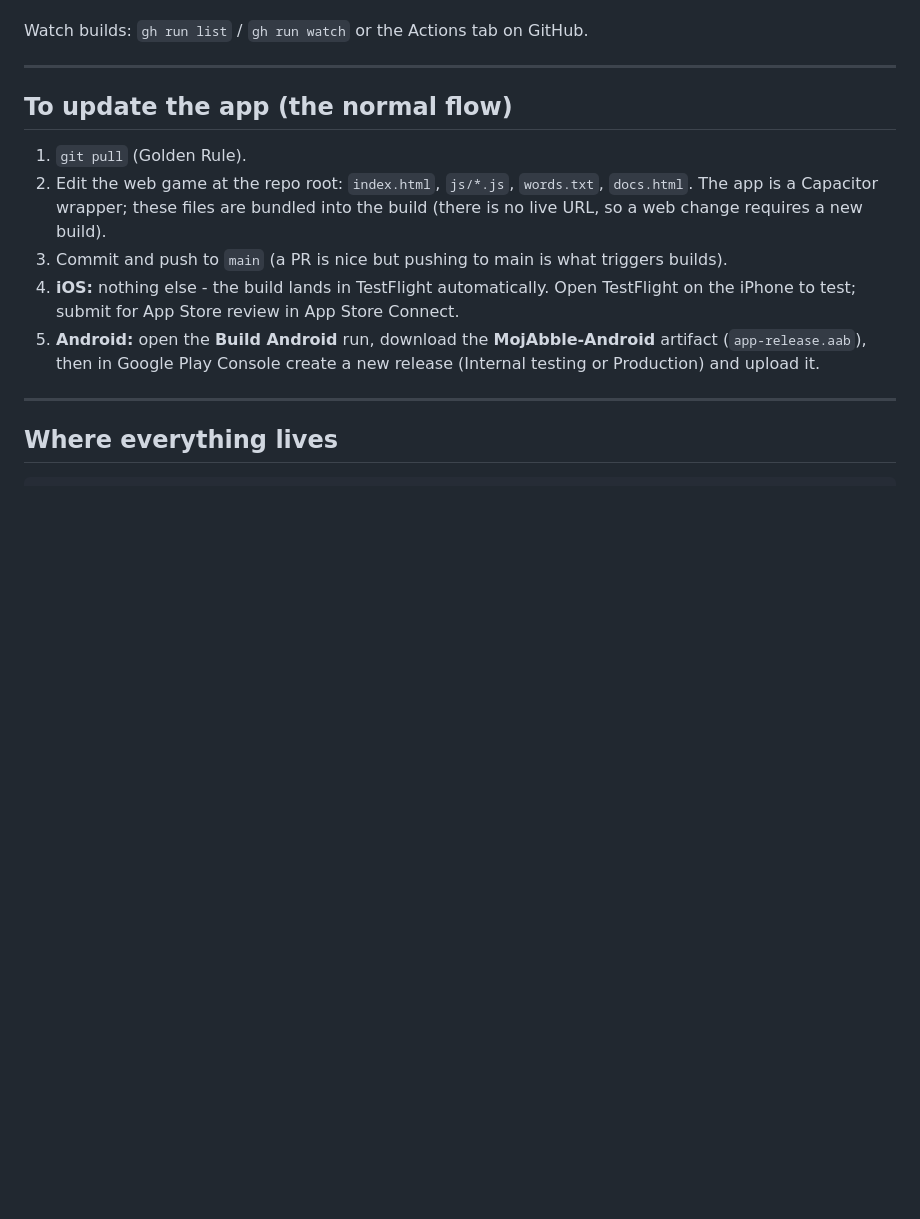
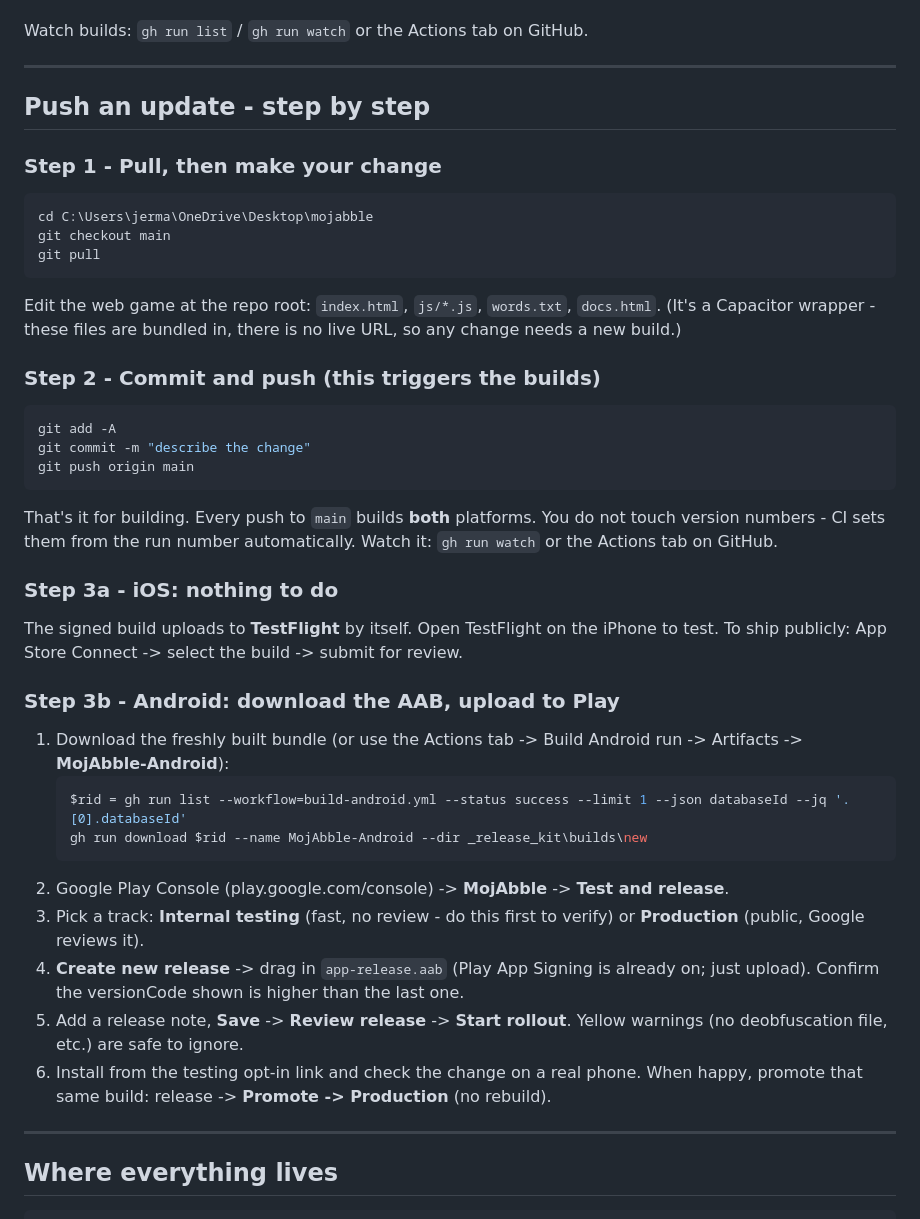
Before and after one commit to MartyChouette/mojabble-app, a Markdown page: RELEASE.md, the part around the change. Drawn GitHub-style; blank space fills up the shorter version.

Commit message:
Document how to push an update (step-by-step, incl. Play upload)
Co-Authored-By: Claude Opus 4.8 (1M context) <noreply@anthropic.com>

````diff
--- a/RELEASE.md
+++ b/RELEASE.md
@@ -38,18 +38,48 @@ Watch builds: `gh run list` / `gh run watch` or the Actions tab on GitHub.
 
 ---
 
-## To update the app (the normal flow)
+## Push an update - step by step
 
-1. `git pull` (Golden Rule).
-2. Edit the web game at the repo root: `index.html`, `js/*.js`, `words.txt`, `docs.html`.
-   The app is a Capacitor wrapper; these files are bundled into the build (there is
-   no live URL, so a web change requires a new build).
-3. Commit and push to `main` (a PR is nice but pushing to main is what triggers builds).
-4. **iOS:** nothing else - the build lands in TestFlight automatically. Open
-   TestFlight on the iPhone to test; submit for App Store review in App Store Connect.
-5. **Android:** open the **Build Android** run, download the **MojAbble-Android**
-   artifact (`app-release.aab`), then in Google Play Console create a new release
-   (Internal testing or Production) and upload it.
+### Step 1 - Pull, then make your change
+```powershell
+cd C:\Users\jerma\OneDrive\Desktop\mojabble
+git checkout main
+git pull
+```
+Edit the web game at the repo root: `index.html`, `js/*.js`, `words.txt`, `docs.html`.
+(It's a Capacitor wrapper - these files are bundled in, there is no live URL, so any
+change needs a new build.)
+
+### Step 2 - Commit and push (this triggers the builds)
+```powershell
+git add -A
+git commit -m "describe the change"
+git push origin main
+```
+That's it for building. Every push to `main` builds **both** platforms. You do not
+touch version numbers - CI sets them from the run number automatically.
+Watch it: `gh run watch` or the Actions tab on GitHub.
+
+### Step 3a - iOS: nothing to do
+The signed build uploads to **TestFlight** by itself. Open TestFlight on the iPhone
+to test. To ship publicly: App Store Connect -> select the build -> submit for review.
+
+### Step 3b - Android: download the AAB, upload to Play
+1. Download the freshly built bundle (or use the Actions tab -> Build Android run ->
+   Artifacts -> **MojAbble-Android**):
+   ```powershell
+   $rid = gh run list --workflow=build-android.yml --status success --limit 1 --json databaseId --jq '.[0].databaseId'
+   gh run download $rid --name MojAbble-Android --dir _release_kit\builds\new
+   ```
+2. Google Play Console (play.google.com/console) -> **MojAbble** -> **Test and release**.
+3. Pick a track: **Internal testing** (fast, no review - do this first to verify) or
+   **Production** (public, Google reviews it).
+4. **Create new release** -> drag in `app-release.aab` (Play App Signing is already on;
+   just upload). Confirm the versionCode shown is higher than the last one.
+5. Add a release note, **Save** -> **Review release** -> **Start rollout**. Yellow
+   warnings (no deobfuscation file, etc.) are safe to ignore.
+6. Install from the testing opt-in link and check the change on a real phone. When
+   happy, promote that same build: release -> **Promote -> Production** (no rebuild).
 
 ---
 
````
